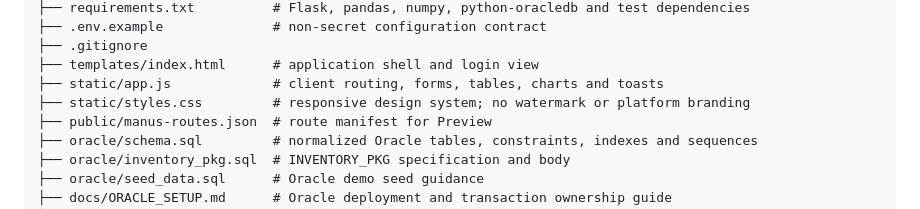
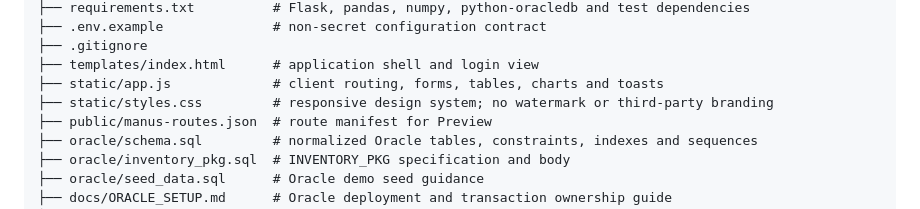
Before and after one commit to swarup-chowdhury/stockpilot-ai, a Markdown page: plan.md, the part around the change. GitHub-like rendering.

```diff
--- a/plan.md
+++ b/plan.md
@@ -21,7 +21,7 @@ stockpilot/
 ├── .gitignore
 ├── templates/index.html      # application shell and login view
 ├── static/app.js             # client routing, forms, tables, charts and toasts
-├── static/styles.css         # responsive design system; no watermark or platform branding
+├── static/styles.css         # responsive design system; no watermark or third-party branding
 ├── public/manus-routes.json  # route manifest for Preview
 ├── oracle/schema.sql         # normalized Oracle tables, constraints, indexes and sequences
 ├── oracle/inventory_pkg.sql  # INVENTORY_PKG specification and body
```
Also changed, not shown: README.md (+4 -4 lines).
